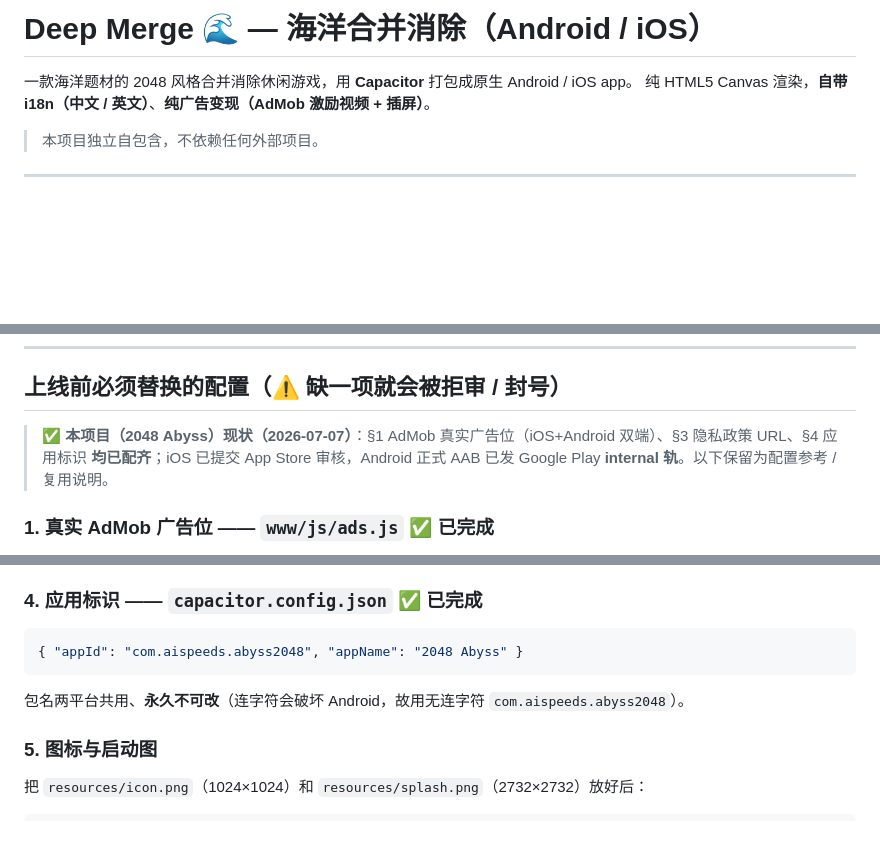
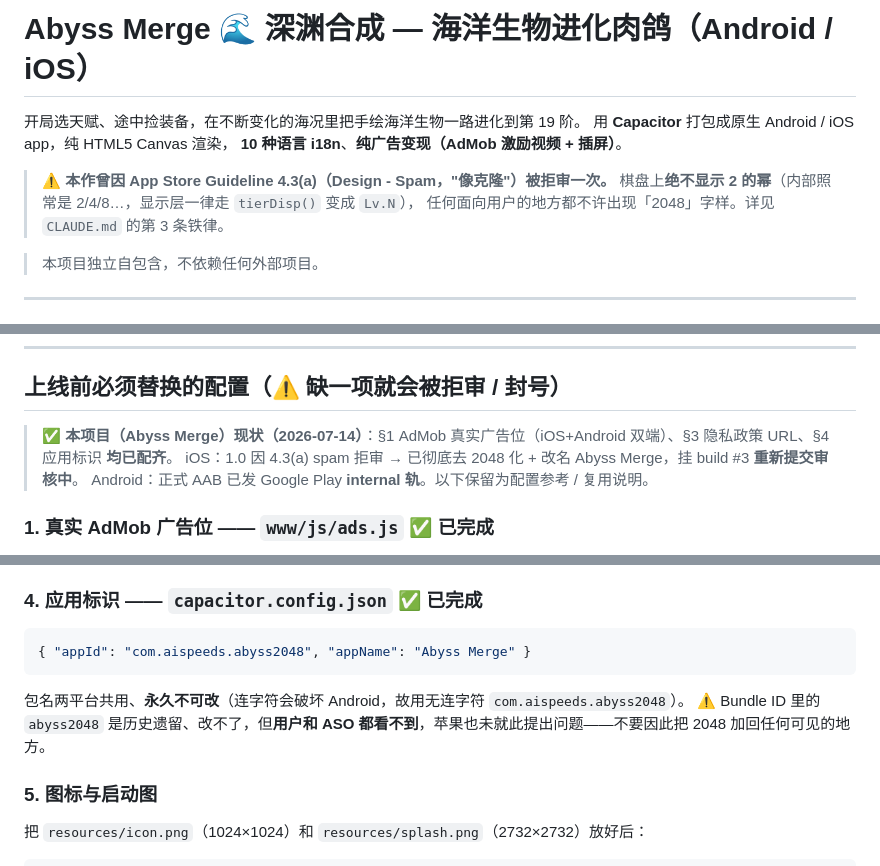
Before and after one commit to tangzy09/abyss2048, a Markdown page: README.md, 3 parts joined by grey strips. Drawn GitHub-style; blank space fills up the shorter version.

Commit message:
文档: 更名 Abyss Merge + 把「不许印棋盘原始数值」立为第三条铁律
CLAUDE.md / README.md 开头都还写着「2048-style / 2048 风格合并消除」——这正是
把我们送进 4.3(a) 的那套叙事，留着会让以后的自己（和 agent）照旧写回去。

- 项目描述改成真实定位：海洋生物进化肉鸽（天赋/装备/海况/19 阶进化）
- CLAUDE.md 新增第 3 条铁律：**永远不显示棋盘原始数值**。内部照常是 2 的幂
  （slideArr/计分/调色板/LABELS 都靠它，没问题），但所有面向用户的数字必须走
  tierDisp()。并列出它最容易漏的地方：格子角标、首页预览条、关卡目标、float
  提示、道具阈值、教学文案、天赋举例——加一条带裸数值的 locale 就等于把 4.3
  的雷重新埋回去。
- 两处文档都指向新 skill: ~/.claude/skills/avoiding-clone-spam-rejection/
- README 上架现状更新到 2026-07-14（1.0 拒审 → 整改 → 挂 build #3 重提中）
- appName 改 Abyss Merge；注明 bundle id 里的 abyss2048 是历史遗留、用户不可见，
  别因此把 2048 加回任何可见的地方

Co-Authored-By: Claude Opus 4.8 (1M context) <noreply@anthropic.com>

````diff
--- a/README.md
+++ b/README.md
@@ -1,7 +1,12 @@
-# Deep Merge 🌊 — 海洋合并消除（Android / iOS）
+# Abyss Merge 🌊 深渊合成 — 海洋生物进化肉鸽（Android / iOS）
 
-一款海洋题材的 2048 风格合并消除休闲游戏，用 **Capacitor** 打包成原生 Android / iOS app。
-纯 HTML5 Canvas 渲染，**自带 i18n（中文 / 英文）**、**纯广告变现（AdMob 激励视频 + 插屏）**。
+开局选天赋、途中捡装备，在不断变化的海况里把手绘海洋生物一路进化到第 19 阶。
+用 **Capacitor** 打包成原生 Android / iOS app，纯 HTML5 Canvas 渲染，
+**10 种语言 i18n**、**纯广告变现（AdMob 激励视频 + 插屏）**。
+
+> ⚠️ **本作曾因 App Store Guideline 4.3(a)（Design - Spam，"像克隆"）被拒审一次。**
+> 棋盘上**绝不显示 2 的幂**（内部照常是 2/4/8…，显示层一律走 `tierDisp()` 变成 `Lv.N`），
+> 任何面向用户的地方都不许出现「2048」字样。详见 `CLAUDE.md` 的第 3 条铁律。
 
 > 本项目独立自包含，不依赖任何外部项目。
 
@@ -61,7 +66,9 @@ npx cap open ios             # 用 Xcode 打开并运行
 
 ## 上线前必须替换的配置（⚠ 缺一项就会被拒审 / 封号）
 
-> **✅ 本项目（2048 Abyss）现状（2026-07-07）**：§1 AdMob 真实广告位（iOS+Android 双端）、§3 隐私政策 URL、§4 应用标识 **均已配齐**；iOS 已提交 App Store 审核，Android 正式 AAB 已发 Google Play **internal 轨**。以下保留为配置参考 / 复用说明。
+> **✅ 本项目（Abyss Merge）现状（2026-07-14）**：§1 AdMob 真实广告位（iOS+Android 双端）、§3 隐私政策 URL、§4 应用标识 **均已配齐**。
+> iOS：1.0 因 4.3(a) spam 拒审 → 已彻底去 2048 化 + 改名 Abyss Merge，挂 build #3 **重新提交审核中**。
+> Android：正式 AAB 已发 Google Play **internal 轨**。以下保留为配置参考 / 复用说明。
 
 ### 1. 真实 AdMob 广告位 —— `www/js/ads.js` ✅ 已完成
 ~~当前用 Google 测试广告位~~ → 真实广告位已填入（`ads.js` 的 `android`/`ios` 全有真 ID，`initializeForTesting` 随之自动关）。**用测试位跑真实流量会被 AdMob 封号**——已避开。
@@ -99,9 +106,10 @@ const AD_UNITS_INTERSTITIAL = { android:'ca-app-pub-你的ID/插屏位', ios:'ca
 
 ### 4. 应用标识 —— `capacitor.config.json` ✅ 已完成
 ```json
-{ "appId": "com.aispeeds.abyss2048", "appName": "2048 Abyss" }
+{ "appId": "com.aispeeds.abyss2048", "appName": "Abyss Merge" }
 ```
 包名两平台共用、**永久不可改**（连字符会破坏 Android，故用无连字符 `com.aispeeds.abyss2048`）。
+⚠️ Bundle ID 里的 `abyss2048` 是历史遗留、改不了，但**用户和 ASO 都看不到**，苹果也未就此提出问题——不要因此把 2048 加回任何可见的地方。
 
 ### 5. 图标与启动图
 把 `resources/icon.png`（1024×1024）和 `resources/splash.png`（2732×2732）放好后：
````
Also changed, not shown: CLAUDE.md (+9 -2 lines).
